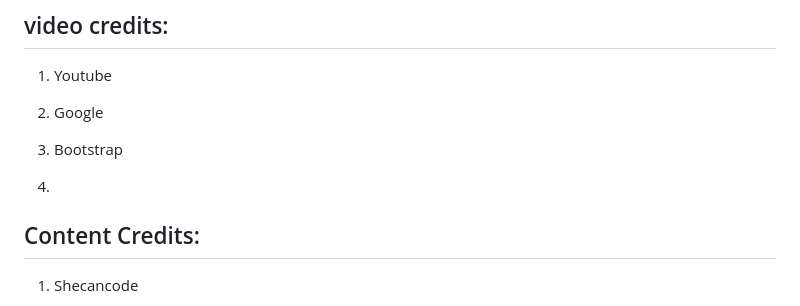
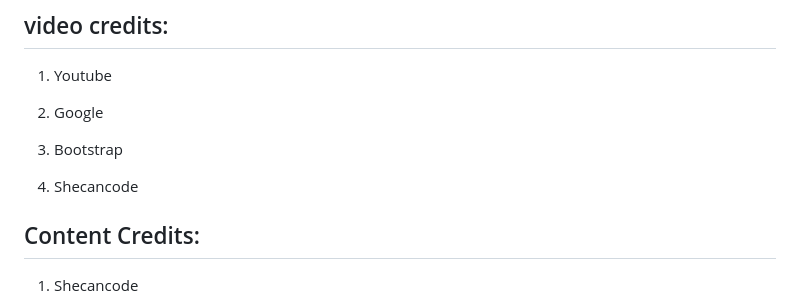
Before and after one commit to AnishAzharudeen/CodingForEveryone, a Markdown page: README.md, the part around the change. GitHub-like rendering.

Commit message:
Aligning readme file

```diff
--- a/README.md
+++ b/README.md
@@ -122,7 +122,7 @@ This project was made possible with the support of the following resources and t
 
 3.  Bootstrap
 
-4.
+4.  Shecancode
 
 
 
```
